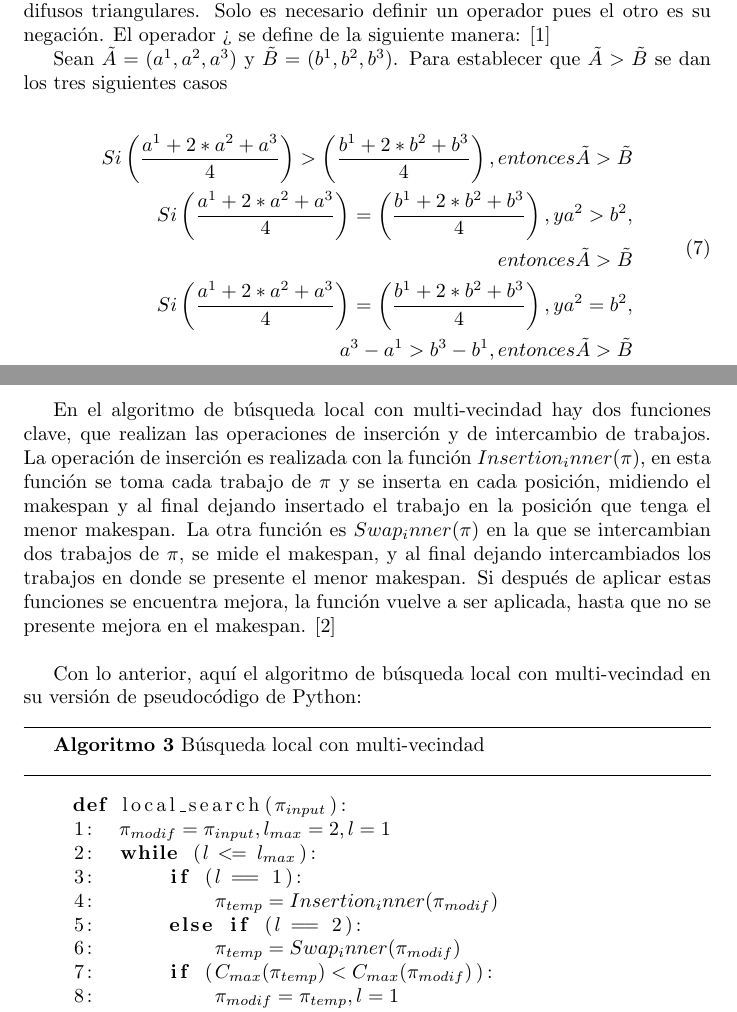
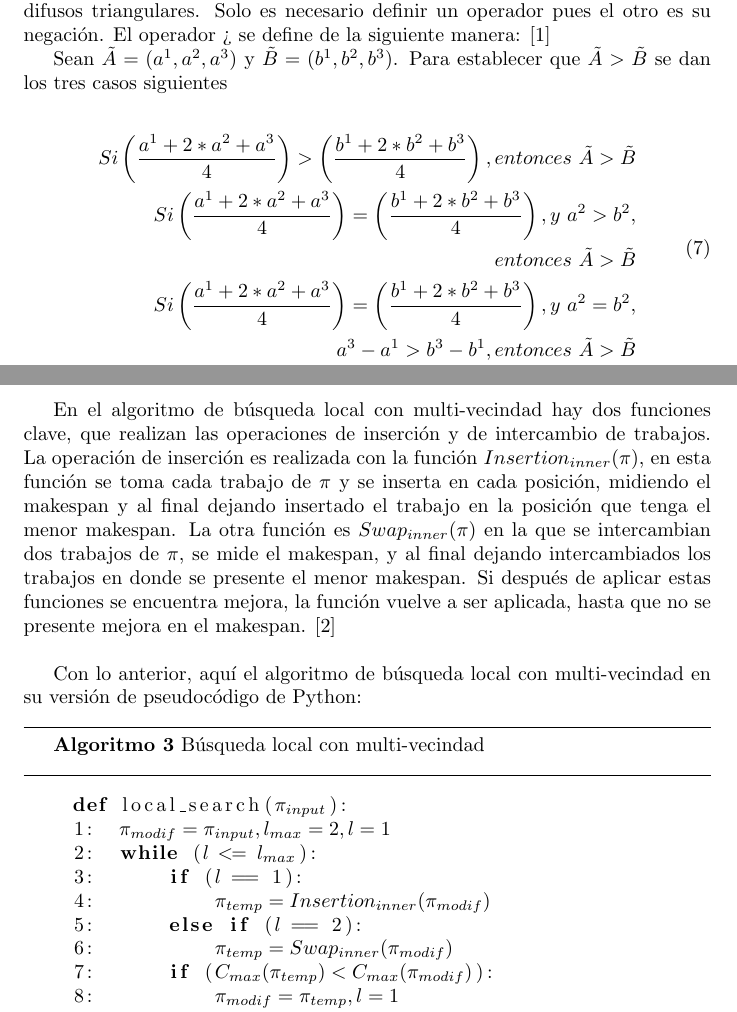
Before and after one commit to TatianaPorras/Iterated_Greedy_to_FMMSP, a LaTeX document (MNIG_to_FMMSP_Tatiana_Porras.tex): two parts of pages 13 and 18 of 25, joined at a grey line, cut so that both start at the same text. Compiled offline with pdfLaTeX.

Commit message:
espacias donde faltaban

```diff
--- a/MNIG_to_FMMSP_Tatiana_Porras.tex
+++ b/MNIG_to_FMMSP_Tatiana_Porras.tex
@@ -298,16 +298,16 @@ La ecuación (\ref{eqn:objF}) es la función objetivo de minimizar el máximo de
 \vspace{\baselineskip}
 Teniendo definido el modelo \notac_modelo, para resolverlo hace falta saber exactamente qué se entiende por el máximo entre dos números difusos triangulares. Como en el modelo se calcula el máximo de los tiempos de terminación, y dichos tiempos son números difusos triangulares, entonces se requiere definir los operadores de comparación <, y > para números difusos triangulares. Solo es necesario definir un operador pues el otro es su negación. El operador > se define de la siguiente manera: \autocite{modFMMSP}
 
-Sean $\tilde{A} = (a^1,a^2,a^3)$ y $\tilde{B} = (b^1,b^2,b^3)$. Para establecer que $\tilde{A} > \tilde{B}$ se dan los tres siguientes casos
+Sean $\tilde{A} = (a^1,a^2,a^3)$ y $\tilde{B} = (b^1,b^2,b^3)$. Para establecer que $\tilde{A} > \tilde{B}$ se dan los tres casos siguientes
 
 \begin{align}
 \begin{split}
     Si \left(\frac{a^1+2*a^2+a^3}{4}\right) >
-    \left(\frac{b^1+2*b^2+b^3}{4}\right), entonces \tilde{A} > \tilde{B}\\
+    \left(\frac{b^1+2*b^2+b^3}{4}\right), entonces\ \tilde{A} > \tilde{B}\\
     Si \left(\frac{a^1+2*a^2+a^3}{4}\right) = \left(\frac{b^1+2*b^2+b^3}{4}\right),
-    y a^2 > b^2,\\ entonces \tilde{A} > \tilde{B}\\
+    y\ a^2 > b^2,\\ entonces\ \tilde{A} > \tilde{B}\\
     Si \left(\frac{a^1+2*a^2+a^3}{4}\right) = \left(\frac{b^1+2*b^2+b^3}{4}\right),
-    y a^2 = b^2,\\ a^3-a^1 > b^3-b^1, entonces \tilde{A} > \tilde{B}\\
+    y\ a^2 = b^2,\\ a^3-a^1 > b^3-b^1, entonces\ \tilde{A} > \tilde{B}\\
 \end{split}
 \end{align}
 
@@ -430,7 +430,7 @@ Llámesele $\pi_{input}$ a la secuencia a ser destruida y reconstruida, y sea $\
 El algoritmo 3 es el algoritmo de búsqueda local con multi-vecindad. En este algoritmo se toma una secuencia a ser procesada $\pi_{input}$, y el algoritmo retorna una secuencia factible mejorada $\pi_{multivec}$. En el algoritmo se le hacen dos tipos de operaciones a la secuencia: inserciones e intercambios de trabajos. Insertar un trabajo significa tomar un trabajo y ponerlo en otra posición, desplazando los demás trabajos hacia la derecha. Intercambiar dos trabajos implica tomar dos trabajos y cambiarlos de posición, el uno en la posición del otro. Sea $\pi_{modif}$ la secuencia tras ser modificada con alguna de estas operaciones, y $\pi_{temp}$ una secuencia para guardar un resultado temporal. Para este algoritmo, sea $C_{max}(\pi) = F$ para dejar a $F$ en función de la secuencia $\pi$. $C_{max}$ es un símbolo común para el makespan. \autocite{algMNIG}
 
 \vspace{\baselineskip}
-En el algoritmo de búsqueda local con multi-vecindad hay dos funciones clave, que realizan las operaciones de inserción y de intercambio de trabajos. La operación de inserción es realizada con la función $Insertion_inner(\pi)$, en esta función se toma cada trabajo de $\pi$ y se inserta en cada posición, midiendo el makespan y al final dejando insertado el trabajo en la posición que tenga el menor makespan. La otra función es $Swap_inner(\pi)$ en la que se intercambian dos trabajos de $\pi$, se mide el makespan, y al final dejando intercambiados los trabajos en donde se presente el menor makespan. Si después de aplicar estas funciones se encuentra mejora, la función vuelve a ser aplicada, hasta que no se presente mejora en el makespan. \autocite{algMNIG}
+En el algoritmo de búsqueda local con multi-vecindad hay dos funciones clave, que realizan las operaciones de inserción y de intercambio de trabajos. La operación de inserción es realizada con la función $Insertion_{inner}(\pi)$, en esta función se toma cada trabajo de $\pi$ y se inserta en cada posición, midiendo el makespan y al final dejando insertado el trabajo en la posición que tenga el menor makespan. La otra función es $Swap_{inner}(\pi)$ en la que se intercambian dos trabajos de $\pi$, se mide el makespan, y al final dejando intercambiados los trabajos en donde se presente el menor makespan. Si después de aplicar estas funciones se encuentra mejora, la función vuelve a ser aplicada, hasta que no se presente mejora en el makespan. \autocite{algMNIG}
 
 \vspace{\baselineskip}
 Con lo anterior, aquí el algoritmo de búsqueda local con multi-vecindad en su versión de pseudocódigo de Python:
@@ -448,9 +448,9 @@ Con lo anterior, aquí el algoritmo de búsqueda local con multi-vecindad en su
     1:  $\pi_{modif} = \pi_{input}, l_{max} = 2, l = 1$
     2:  while ($l$ <= $l_{max}$):
     3:      if ($l$ == 1):
-    4:          $\pi_{temp} = Insertion_inner(\pi_{modif})$
+    4:          $\pi_{temp} = Insertion_{inner}(\pi_{modif})$
     5:      else if ($l$ == 2):
-    6:          $\pi_{temp} = Swap_inner(\pi_{modif})$
+    6:          $\pi_{temp} = Swap_{inner}(\pi_{modif})$
     7:      if ($C_{max}(\pi_{temp}) < C_{max}(\pi_{modif})$):
     8:          $\pi_{modif} = \pi_{temp}, l = 1$
     9:      else:
```
Also changed, not shown: MNIG_to_FMMSP_Tatiana_Porras.pdf, 1 other file.
